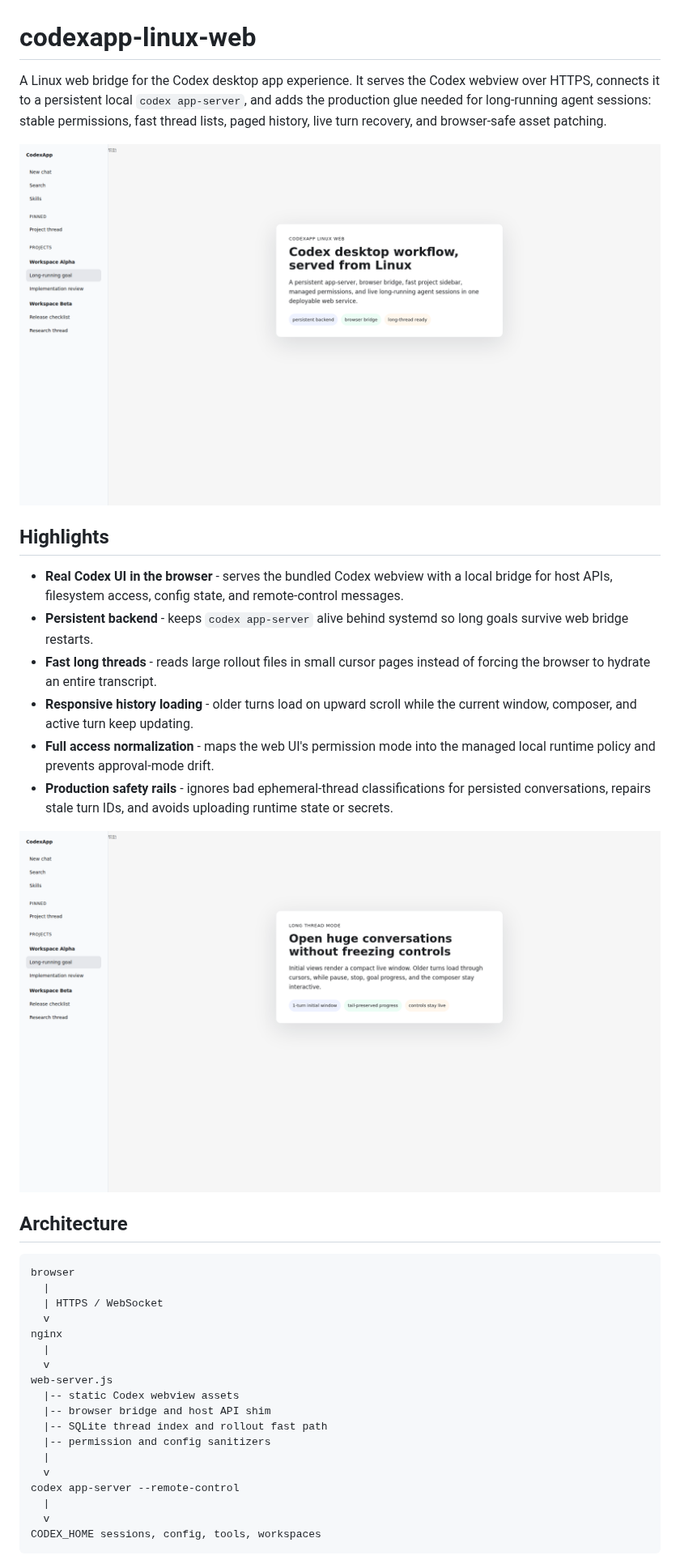
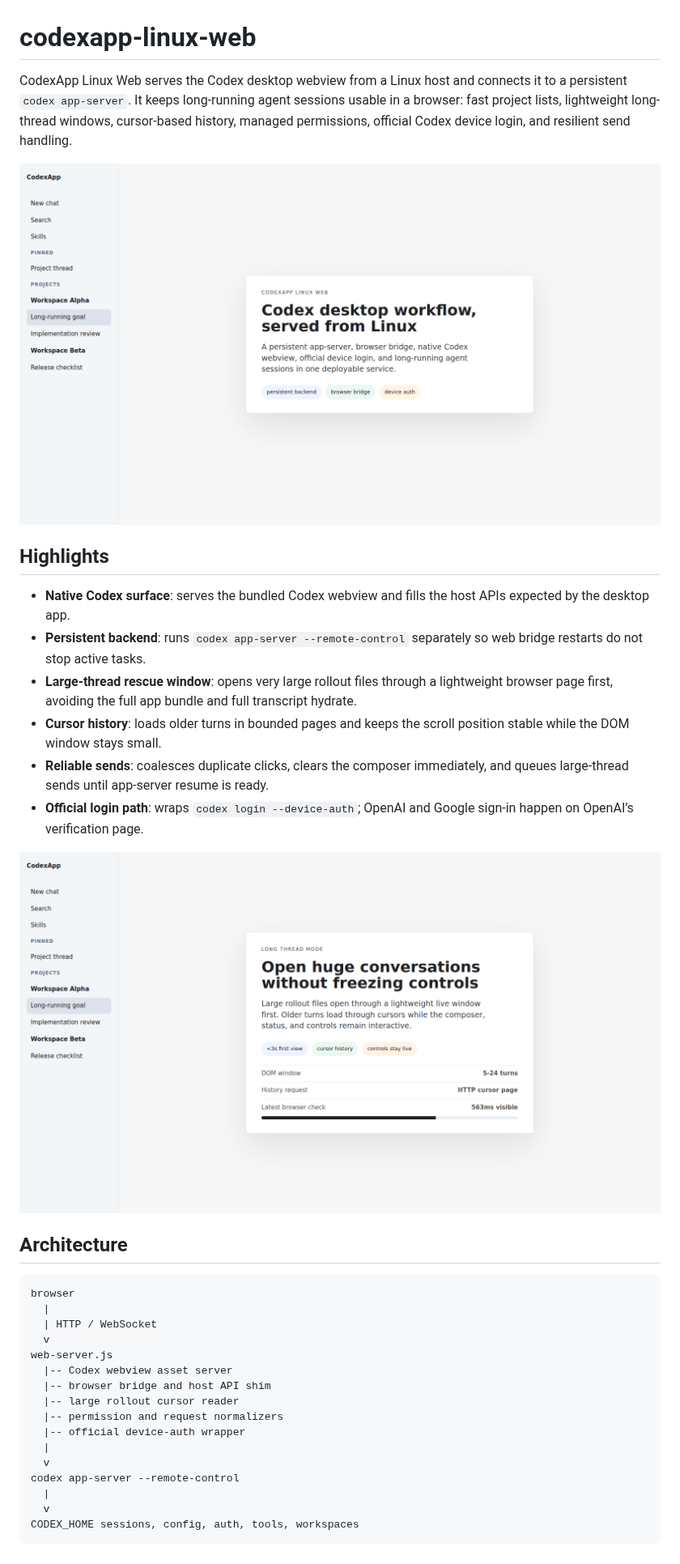
Before and after one commit to AIALRA-0/codexapp-linux-web, a Markdown page: README.md, the part around one of its changes. Shown at 81% size. Drawn GitHub-style; pictures changed too: docs/assets/codexapp-overview.png, docs/assets/long-thread-history.png.

Commit message:
Stabilize long threads and public release docs

````diff
--- a/README.md
+++ b/README.md
@@ -1,4 +1,4 @@
 # codexapp-linux-web
 
-A Linux web bridge for the Codex desktop app experience. It serves the Codex webview over HTTPS, connects it to a persistent local `codex app-server`, and adds the production glue needed for long-running agent sessions: stable permissions, fast thread lists, paged history, live turn recovery, and browser-safe asset patching.
+CodexApp Linux Web serves the Codex desktop webview from a Linux host and connects it to a persistent `codex app-server`. It keeps long-running agent sessions usable in a browser: fast project lists, lightweight long-thread windows, cursor-based history, managed permissions, official Codex device login, and resilient send handling.
 
@@ -6,12 +6,12 @@ A Linux web bridge for the Codex desktop app experience. It serves the Codex web
 
 ## Highlights
 
-- **Real Codex UI in the browser** - serves the bundled Codex webview with a local bridge for host APIs, filesystem access, config state, and remote-control messages.
-- **Persistent backend** - keeps `codex app-server` alive behind systemd so long goals survive web bridge restarts.
-- **Fast long threads** - reads large rollout files in small cursor pages instead of forcing the browser to hydrate an entire transcript.
-- **Responsive history loading** - older turns load on upward scroll while the current window, composer, and active turn keep updating.
-- **Full access normalization** - maps the web UI's permission mode into the managed local runtime policy and prevents approval-mode drift.
-- **Production safety rails** - ignores bad ephemeral-thread classifications for persisted conversations, repairs stale turn IDs, and avoids uploading runtime state or secrets.
+- **Native Codex surface**: serves the bundled Codex webview and fills the host APIs expected by the desktop app.
+- **Persistent backend**: runs `codex app-server --remote-control` separately so web bridge restarts do not stop active tasks.
+- **Large-thread rescue window**: opens very large rollout files through a lightweight browser page first, avoiding the full app bundle and full transcript hydrate.
+- **Cursor history**: loads older turns in bounded pages and keeps the scroll position stable while the DOM window stays small.
+- **Reliable sends**: coalesces duplicate clicks, clears the composer immediately, and queues large-thread sends until app-server resume is ready.
+- **Official login path**: wraps `codex login --device-auth`; OpenAI and Google sign-in happen on OpenAI’s verification page.
 
 ![Long thread history mode](docs/assets/long-thread-history.png)
 
@@ -20,21 +20,19 @@ A Linux web bridge for the Codex desktop app experience. It serves the Codex web
 ```text
 browser
   |
-  | HTTPS / WebSocket
-  v
-nginx
-  |
+  | HTTP / WebSocket
   v
 web-server.js
-  |-- static Codex webview assets
+  |-- Codex webview asset server
   |-- browser bridge and host API shim
-  |-- SQLite thread index and rollout fast path
-  |-- permission and config sanitizers
+  |-- large rollout cursor reader
+  |-- permission and request normalizers
+  |-- official device-auth wrapper
   |
   v
 codex app-server --remote-control
   |
   v
-CODEX_HOME sessions, config, tools, workspaces
+CODEX_HOME sessions, config, auth, tools, workspaces
 ```
 
````
Also changed, not shown: other parts of README.md (+61 -45 lines), 8 other files.
